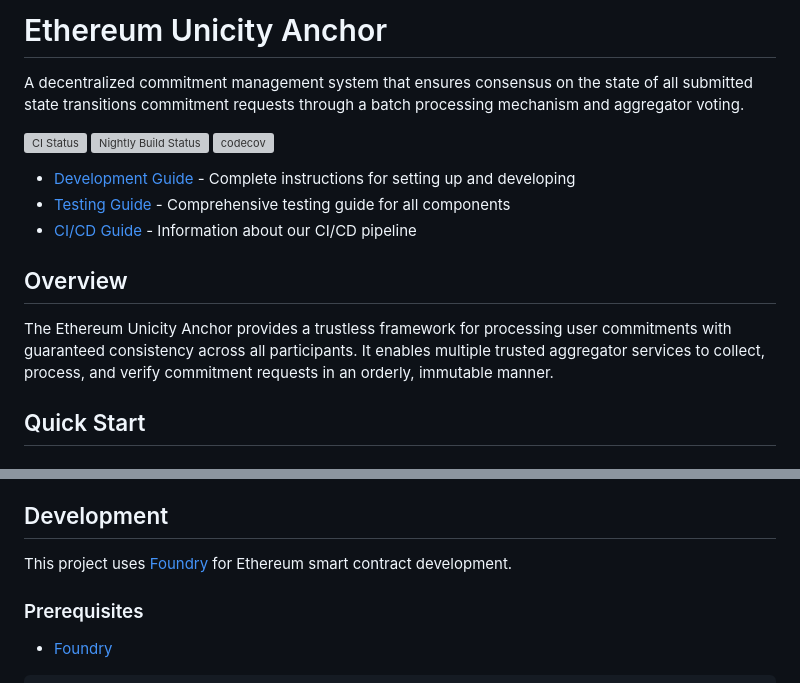
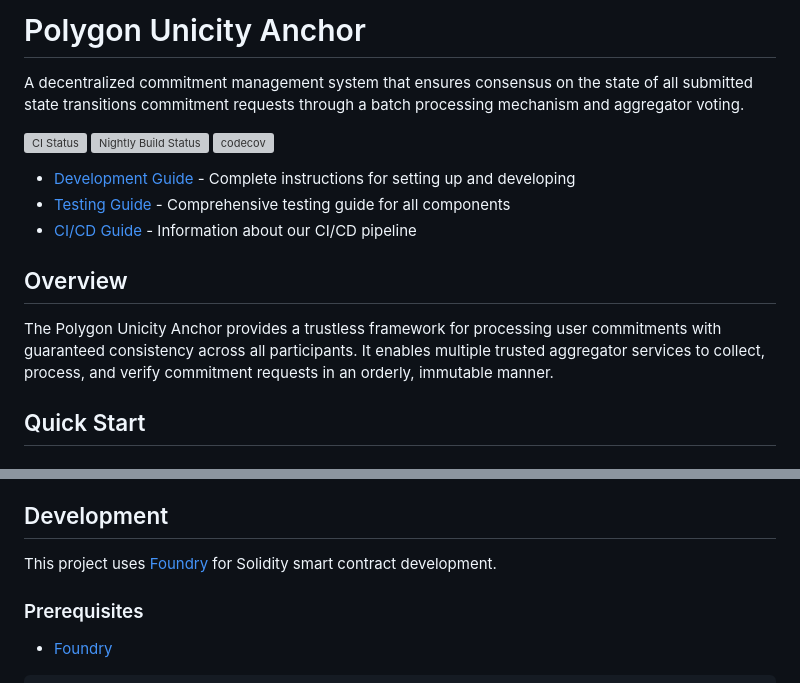
Before and after one commit to unicitynetwork/eth-unicity-anchor, a Markdown page: README.md, 2 parts joined by grey strips. Drawn GitHub-style; grey boxes are pictures that could not be loaded.

```diff
--- a/README.md
+++ b/README.md
@@ -1,4 +1,4 @@
-# Ethereum Unicity Anchor
+# Polygon Unicity Anchor
 
 A decentralized commitment management system that ensures consensus on the state of all submitted state transitions commitment requests through a batch processing mechanism and aggregator voting.
 
@@ -12,7 +12,7 @@ A decentralized commitment management system that ensures consensus on the state
 
 ## Overview
 
-The Ethereum Unicity Anchor provides a trustless framework for processing user commitments with guaranteed consistency across all participants. It enables multiple trusted aggregator services to collect, process, and verify commitment requests in an orderly, immutable manner.
+The Polygon Unicity Anchor provides a trustless framework for processing user commitments with guaranteed consistency across all participants. It enables multiple trusted aggregator services to collect, process, and verify commitment requests in an orderly, immutable manner.
 
 ## Quick Start
 
@@ -100,7 +100,7 @@ The implementation provides:
 
 ## Development
 
-This project uses [Foundry](https://book.getfoundry.sh/) for Ethereum smart contract development.
+This project uses [Foundry](https://book.getfoundry.sh/) for Solidity smart contract development.
 
 ### Prerequisites
 
```
